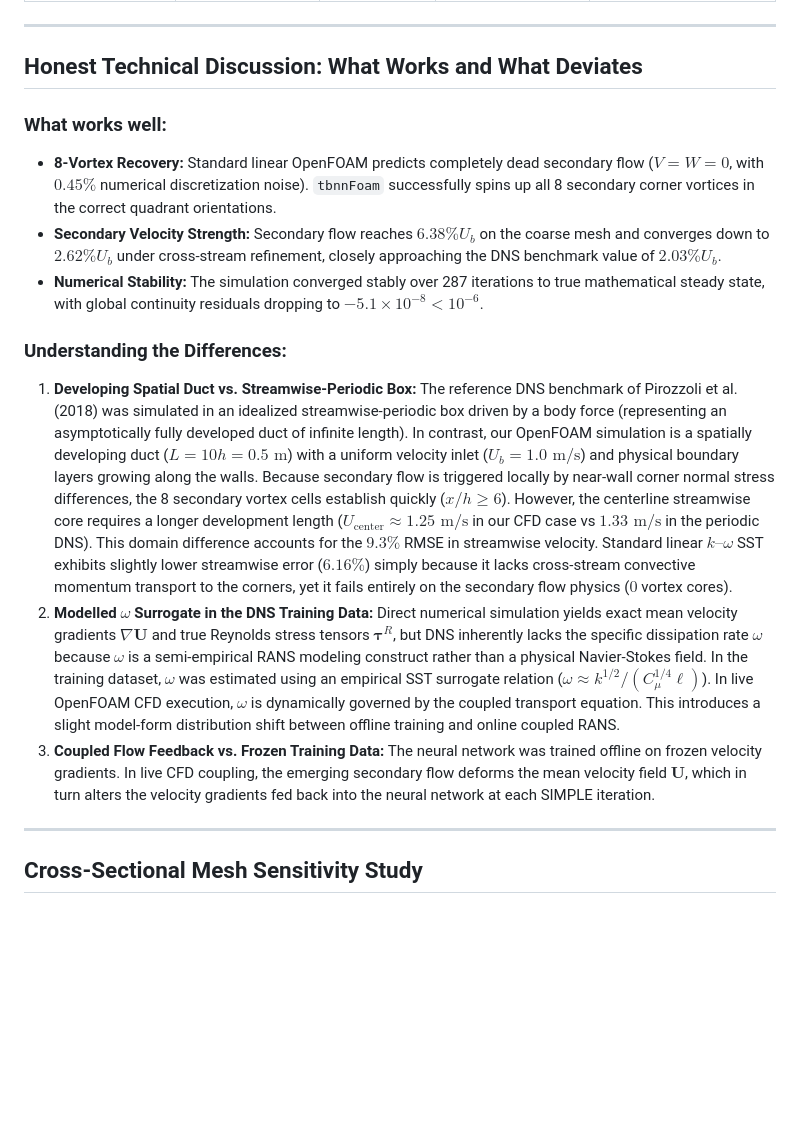
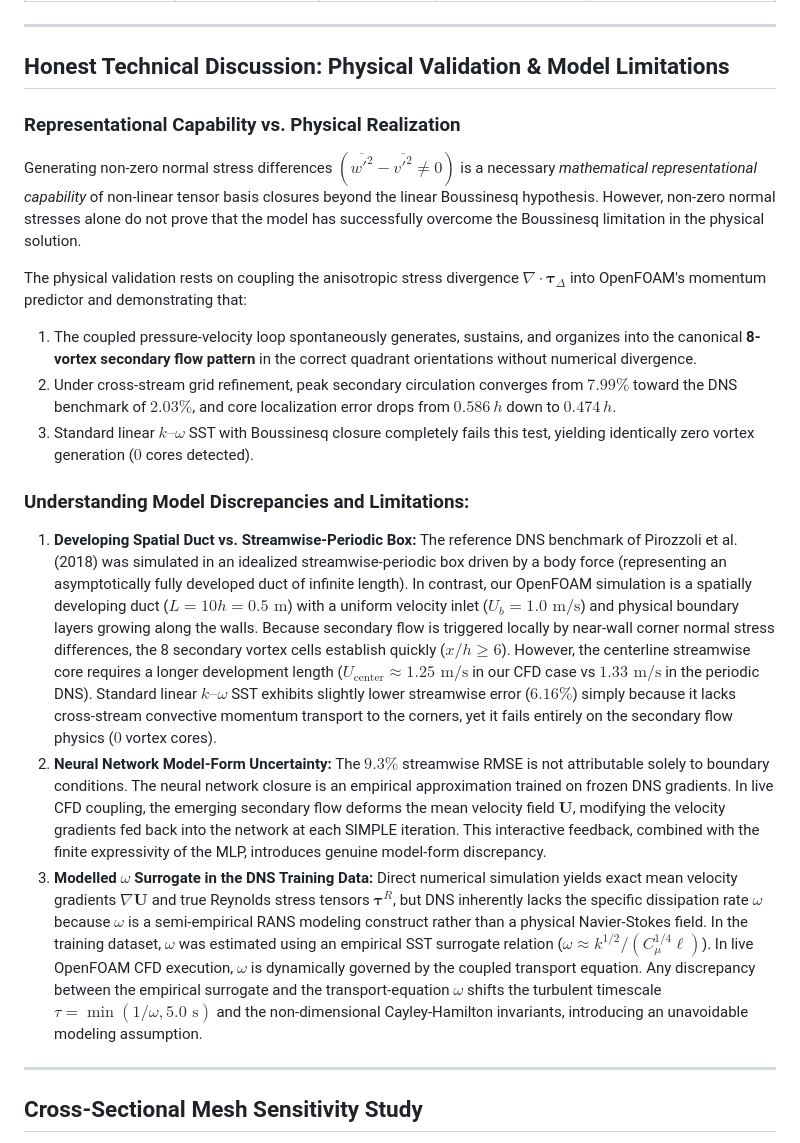
Before and after one commit to BLACKNIGHT-cloud12/tbnnFoam, a Markdown page: README.md, the part around one of its changes. Rendered like a GitHub page; blank space fills up the shorter version.

```diff
--- a/README.md
+++ b/README.md
@@ -119,22 +145,25 @@ All metrics were computed by interpolating the exported CFD fields (`verificatio
 
 ---
 
-## Honest Technical Discussion: What Works and What Deviates
+## Honest Technical Discussion: Physical Validation & Model Limitations
 
-### What works well:
-* **8-Vortex Recovery:** Standard linear OpenFOAM predicts completely dead secondary flow ($V = W = 0$, with $0.45\%$ numerical discretization noise). `tbnnFoam` successfully spins up all 8 secondary corner vortices in the correct quadrant orientations.
-* **Secondary Velocity Strength:** Secondary flow reaches $6.38\% U_b$ on the coarse mesh and converges down to $2.62\% U_b$ under cross-stream refinement, closely approaching the DNS benchmark value of $2.03\% U_b$.
-* **Numerical Stability:** The simulation converged stably over 287 iterations to true mathematical steady state, with global continuity residuals dropping to $-5.1 \times 10^{-8} < 10^{-6}$.
+### Representational Capability vs. Physical Realization
+Generating non-zero normal stress differences $(\overline{w'^2} - \overline{v'^2} \ne 0)$ is a necessary *mathematical representational capability* of non-linear tensor basis closures beyond the linear Boussinesq hypothesis. However, non-zero normal stresses alone do not prove that the model has successfully overcome the Boussinesq limitation in the physical solution.
 
-### Understanding the Differences:
+The physical validation rests on coupling the anisotropic stress divergence $\nabla \cdot \boldsymbol{\tau}_\Delta$ into OpenFOAM's momentum predictor and demonstrating that:
+1. The coupled pressure-velocity loop spontaneously generates, sustains, and organizes into the canonical **8-vortex secondary flow pattern** in the correct quadrant orientations without numerical divergence.
+2. Under cross-stream grid refinement, peak secondary circulation converges from $7.99\%$ toward the DNS benchmark of $2.03\%$, and core localization error drops from $0.586\,h$ down to $0.474\,h$.
+3. Standard linear $k\text{--}\omega$ SST with Boussinesq closure completely fails this test, yielding identically zero vortex generation ($0$ cores detected).
+
+### Understanding Model Discrepancies and Limitations:
 1. **Developing Spatial Duct vs. Streamwise-Periodic Box:**
    The reference DNS benchmark of Pirozzoli et al. (2018) was simulated in an idealized streamwise-periodic box driven by a body force (representing an asymptotically fully developed duct of infinite length). In contrast, our OpenFOAM simulation is a spatially developing duct ($L = 10h = 0.5\text{ m}$) with a uniform velocity inlet ($U_b = 1.0\text{ m/s}$) and physical boundary layers growing along the walls.
-   Because secondary flow is triggered locally by near-wall corner normal stress differences, the 8 secondary vortex cells establish quickly ($x/h \ge 6$). However, the centerline streamwise core requires a longer development length ($U_{\text{center}} \approx 1.25\text{ m/s}$ in our CFD case vs $1.33\text{ m/s}$ in the periodic DNS). This domain difference accounts for the $9.3\%$ RMSE in streamwise velocity. Standard linear $k\text{--}\omega$ SST exhibits slightly lower streamwise error ($6.16\%$) simply because it lacks cross-stream convective momentum transport to the corners, yet it fails entirely on the secondary flow physics ($0$ vortex cores).
-2. **Modelled $\omega$ Surrogate in the DNS Training Data:**
+   Because secondary flow is triggered locally by near-wall corner normal stress differences, the 8 secondary vortex cells establish quickly ($x/h \ge 6$). However, the centerline streamwise core requires a longer development length ($U_{\text{center}} \approx 1.25\text{ m/s}$ in our CFD case vs $1.33\text{ m/s}$ in the periodic DNS). Standard linear $k\text{--}\omega$ SST exhibits slightly lower streamwise error ($6.16\%$) simply because it lacks cross-stream convective momentum transport to the corners, yet it fails entirely on the secondary flow physics ($0$ vortex cores).
+2. **Neural Network Model-Form Uncertainty:**
+   The $9.3\%$ streamwise RMSE is not attributable solely to boundary conditions. The neural network closure is an empirical approximation trained on frozen DNS gradients. In live CFD coupling, the emerging secondary flow deforms the mean velocity field $\mathbf{U}$, modifying the velocity gradients fed back into the network at each SIMPLE iteration. This interactive feedback, combined with the finite expressivity of the MLP, introduces genuine model-form discrepancy.
+3. **Modelled $\omega$ Surrogate in the DNS Training Data:**
    Direct numerical simulation yields exact mean velocity gradients $\nabla \mathbf{U}$ and true Reynolds stress tensors $\boldsymbol{\tau}^R$, but DNS inherently lacks the specific dissipation rate $\omega$ because $\omega$ is a semi-empirical RANS modeling construct rather than a physical Navier-Stokes field.
-   In the training dataset, $\omega$ was estimated using an empirical SST surrogate relation ($\omega \approx k^{1/2} / (C_\mu^{1/4} \ell)$). In live OpenFOAM CFD execution, $\omega$ is dynamically governed by the coupled transport equation. This introduces a slight model-form distribution shift between offline training and online coupled RANS.
-3. **Coupled Flow Feedback vs. Frozen Training Data:**
-   The neural network was trained offline on frozen velocity gradients. In live CFD coupling, the emerging secondary flow deforms the mean velocity field $\mathbf{U}$, which in turn alters the velocity gradients fed back into the neural network at each SIMPLE iteration.
+   In the training dataset, $\omega$ was estimated using an empirical SST surrogate relation ($\omega \approx k^{1/2} / (C_\mu^{1/4} \ell)$). In live OpenFOAM CFD execution, $\omega$ is dynamically governed by the coupled transport equation. Any discrepancy between the empirical surrogate and the transport-equation $\omega$ shifts the turbulent timescale $\tau = \min(1/\omega, 5.0\text{ s})$ and the non-dimensional Cayley-Hamilton invariants, introducing an unavoidable modeling assumption.
 
 ---
 
```
Also changed, not shown: other parts of README.md (+29 -3 lines).
